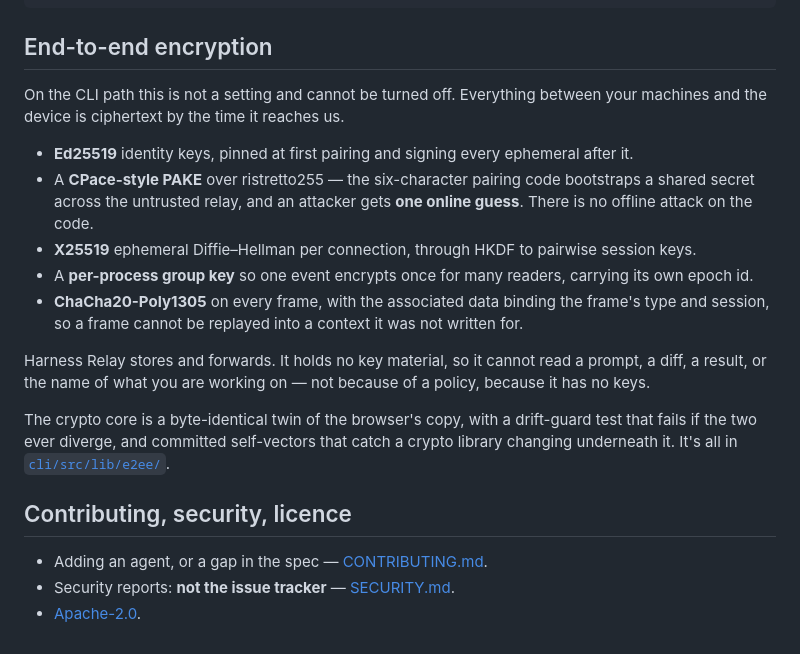
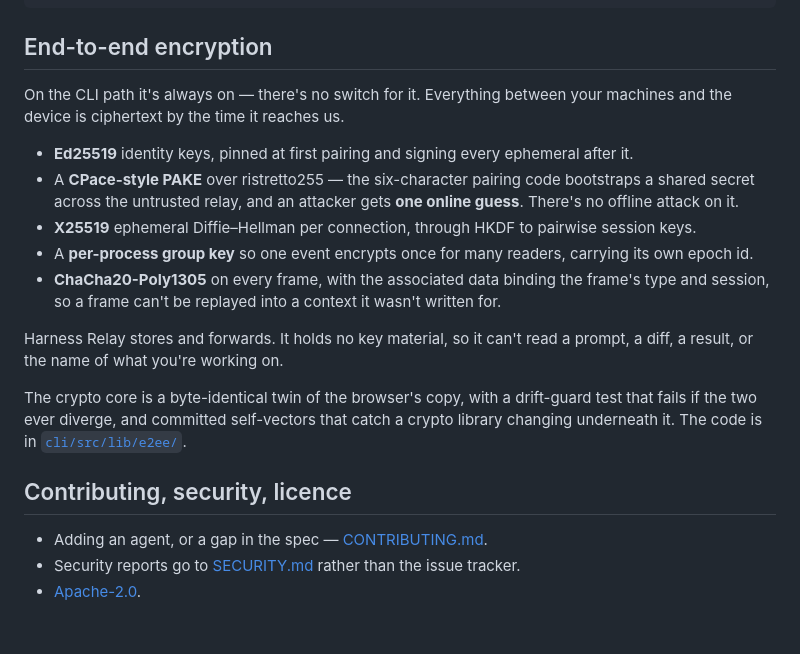
Before and after one commit to autonomous-ai/autonomous-harness, a Markdown page: README.md, the part around the change. Drawn GitHub-style.

Commit message:
docs: relax the voice
"Read it yourself" was a dare. "Not because of a policy, because it has no
keys" was a flourish. "This is not a setting and cannot be turned off" was
braced for an argument nobody is having. All three were the page working
harder than the facts need it to.

The facts are good on their own: the code is in cli/src/lib/e2ee/, the relay
holds no key material, and on the CLI path it's always on — there's no switch
for it. Contractions throughout, and the security line asks rather than
shouts in bold.

Co-Authored-By: Claude Opus 5 (1M context) <noreply@anthropic.com>

```diff
--- a/README.md
+++ b/README.md
@@ -89,27 +89,27 @@ Your agents stay your processes, on your hardware, with your credentials.
 
 ## End-to-end encryption
 
-On the CLI path this is not a setting and cannot be turned off. Everything between your machines and
-the device is ciphertext by the time it reaches us.
+On the CLI path it's always on — there's no switch for it. Everything between your machines and the
+device is ciphertext by the time it reaches us.
 
 - **Ed25519** identity keys, pinned at first pairing and signing every ephemeral after it.
 - A **CPace-style PAKE** over ristretto255 — the six-character pairing code bootstraps a shared
-  secret across the untrusted relay, and an attacker gets **one online guess**. There is no offline
-  attack on the code.
+  secret across the untrusted relay, and an attacker gets **one online guess**. There's no offline
+  attack on it.
 - **X25519** ephemeral Diffie–Hellman per connection, through HKDF to pairwise session keys.
 - A **per-process group key** so one event encrypts once for many readers, carrying its own epoch id.
 - **ChaCha20-Poly1305** on every frame, with the associated data binding the frame's type and
-  session, so a frame cannot be replayed into a context it was not written for.
+  session, so a frame can't be replayed into a context it wasn't written for.
 
-Harness Relay stores and forwards. It holds no key material, so it cannot read a prompt, a diff, a
-result, or the name of what you are working on — not because of a policy, because it has no keys.
+Harness Relay stores and forwards. It holds no key material, so it can't read a prompt, a diff, a
+result, or the name of what you're working on.
 
 The crypto core is a byte-identical twin of the browser's copy, with a drift-guard test that fails if
 the two ever diverge, and committed self-vectors that catch a crypto library changing underneath it.
-It's all in [`cli/src/lib/e2ee/`](cli/src/lib/e2ee/).
+The code is in [`cli/src/lib/e2ee/`](cli/src/lib/e2ee/).
 
 ## Contributing, security, licence
 
 - Adding an agent, or a gap in the spec — [CONTRIBUTING.md](CONTRIBUTING.md).
-- Security reports: **not the issue tracker** — [SECURITY.md](SECURITY.md).
+- Security reports go to [SECURITY.md](SECURITY.md) rather than the issue tracker.
 - [Apache-2.0](LICENSE).
```
